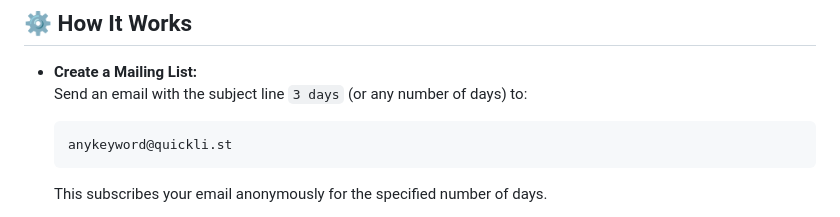
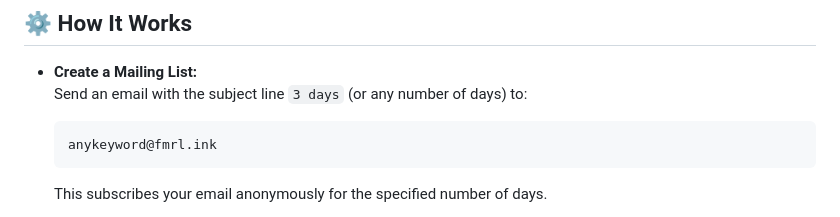
Before and after one commit to jonaraphael/fmrl.ink, a Markdown page: README.md, the part around the change. Drawn GitHub-style.

````diff
--- a/README.md
+++ b/README.md
@@ -8,7 +8,7 @@ fmrl.ink provides ephemeral, anonymous, and secure mailing lists, ideal for shor
   Send an email with the subject line `3 days` (or any number of days) to:
 
   ```
-  anykeyword@quickli.st
+  anykeyword@fmrl.ink
   ```
 
   This subscribes your email anonymously for the specified number of days.
````
